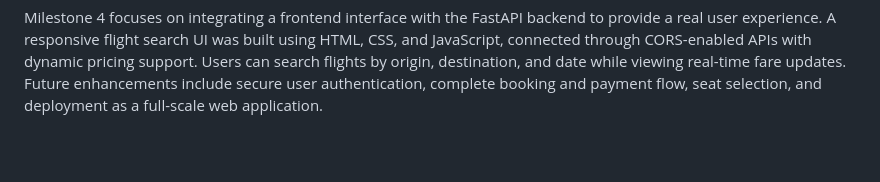
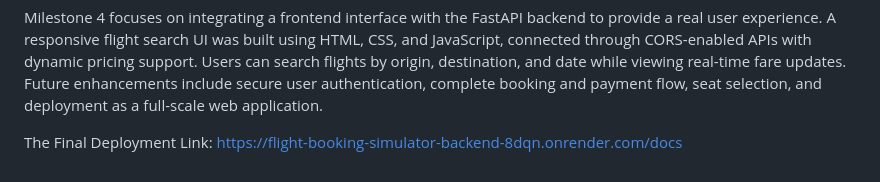
Before and after one commit to lavanyapeesa/flight-booking-simulator, a Markdown page: README.md, the part around the change. Drawn GitHub-style; blank space fills up the shorter version.

```diff
--- a/README.md
+++ b/README.md
@@ -21,3 +21,5 @@ A unique Passenger Name Record (PNR) is generated for every successful booking,
 Overall, Milestone 3 completes the core backend flow of search → pricing → booking → cancellation, ensuring proper seat updates, preventing invalid bookings, and maintaining data consistency. With this milestone, the backend now closely mimics a real airline booking system and is ready for advanced features like concurrency handling, transaction safety, and frontend integration in future milestones.
 
 Milestone 4 focuses on integrating a frontend interface with the FastAPI backend to provide a real user experience. A responsive flight search UI was built using HTML, CSS, and JavaScript, connected through CORS-enabled APIs with dynamic pricing support. Users can search flights by origin, destination, and date while viewing real-time fare updates. Future enhancements include secure user authentication, complete booking and payment flow, seat selection, and deployment as a full-scale web application.
+
+The Final Deployment Link:   https://flight-booking-simulator-backend-8dqn.onrender.com/docs
```
